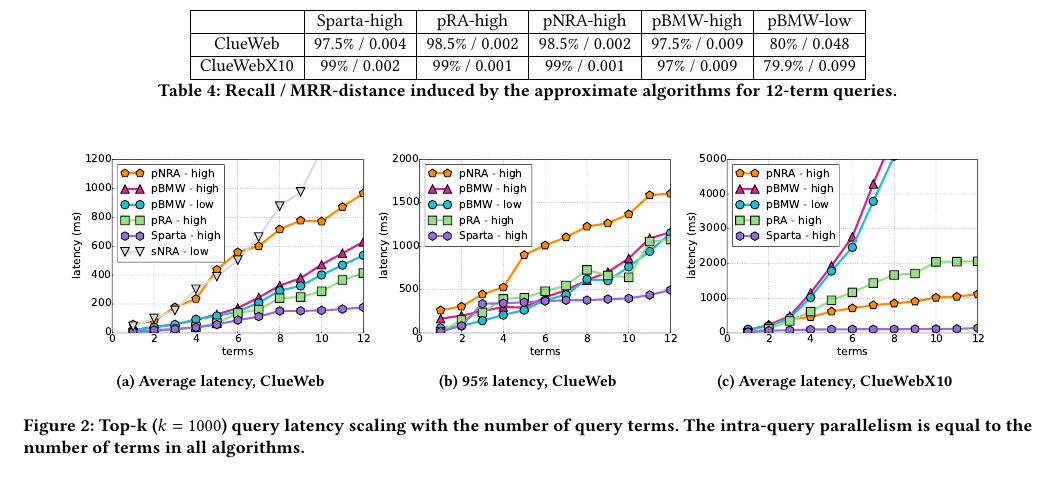
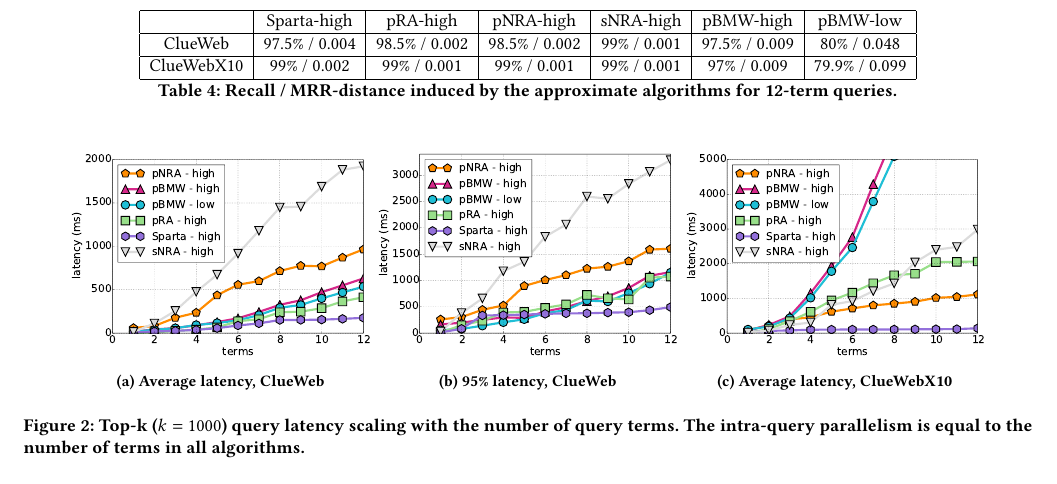
Before and after one commit to iditkeidar/sparta, a LaTeX paper (sparta.tex, which reads evaluation.tex): part of page 8 of 10, cut so that both start at the same text. Compiled offline with pdfLaTeX.

Commit message:
sNRA evaluation

```diff
--- a/evaluation.tex
+++ b/evaluation.tex
@@ -219,11 +219,11 @@ Summing up, under certain parameter choices the approximate algorithms achieve v
 
 \begin{table*}[htbp]
 \centering
-\begin{tabular}{| c | c | c | c | c | c |}
+\begin{tabular}{| c | c | c | c | c | c | c |}
 \hline
-  & \alg\hi &  \pRA\hi & \pNRA\hi & \pBMW\hi & \pBMW\lo \\ \hline
-  \cw & 97.5\% / 0.004 &  98.5\% / 0.002 & 98.5\% / 0.002 & 97.5\% / 0.009 & 80\% / 0.048 \\ \hline
-  \cwten & 99\% / 0.002 & 99\% / 0.001 & 99\% / 0.001 & 97\% / 0.009 & 79.9\% / 0.099 \\
+  & \alg\hi &  \pRA\hi & \pNRA\hi & \sNRA\hi & \pBMW\hi & \pBMW\lo \\ \hline
+  \cw & 97.5\% / 0.004 &  98.5\% / 0.002 & 98.5\% / 0.002 & 99\% / 0.001  & 97.5\% / 0.009 & 80\% / 0.048 \\ \hline
+  \cwten & 99\% / 0.002 & 99\% / 0.001 & 99\% / 0.001 & 99\% / 0.001  & 97\% / 0.009 & 79.9\% / 0.099 \\
 \hline
 \end{tabular}
 \caption{Recall / MRR-distance induced by the approximate algorithms for 12-term queries.}
```
Also changed, not shown: figures/latency_12threads_clueweb.pdf, figures/latency_12threads_cluewebX10.pdf, figures/latency_95th_percentile_clueweb.pdf, evaluation.tex (8 more changed lines).
